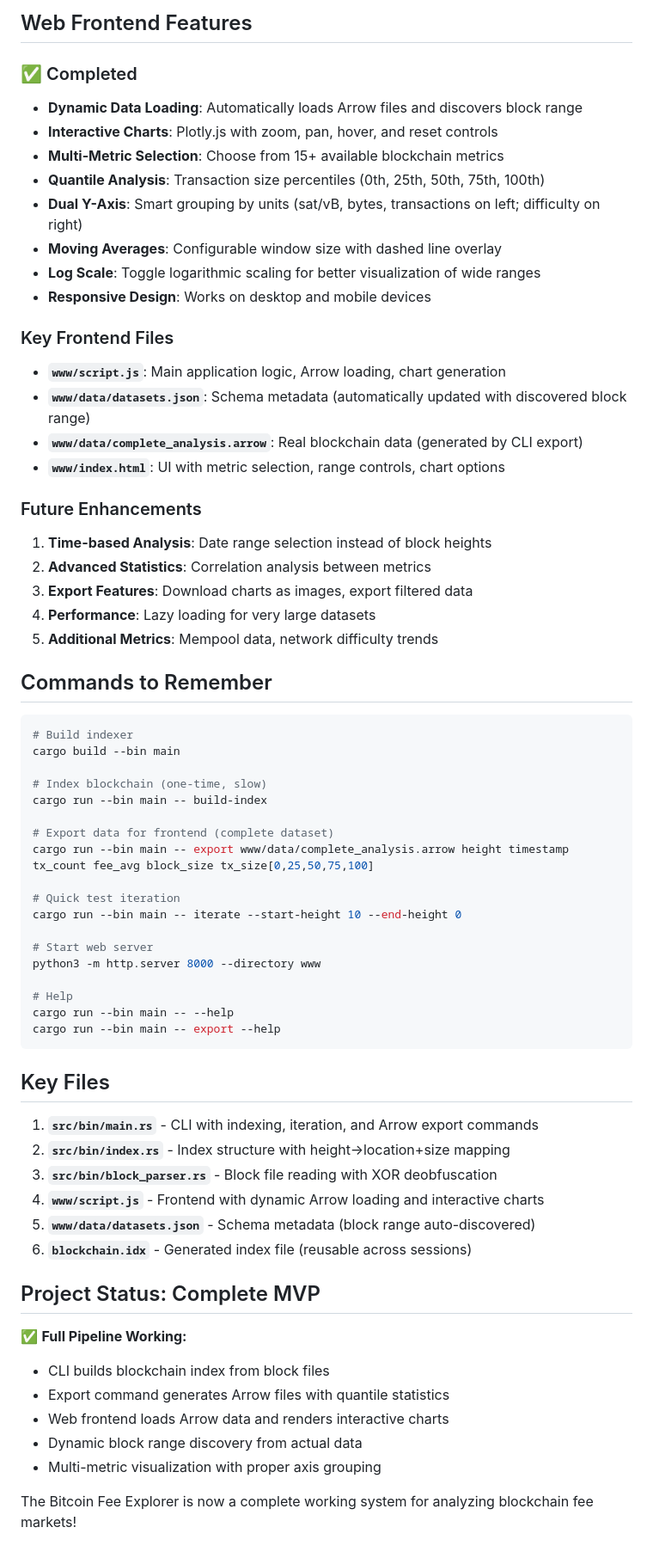
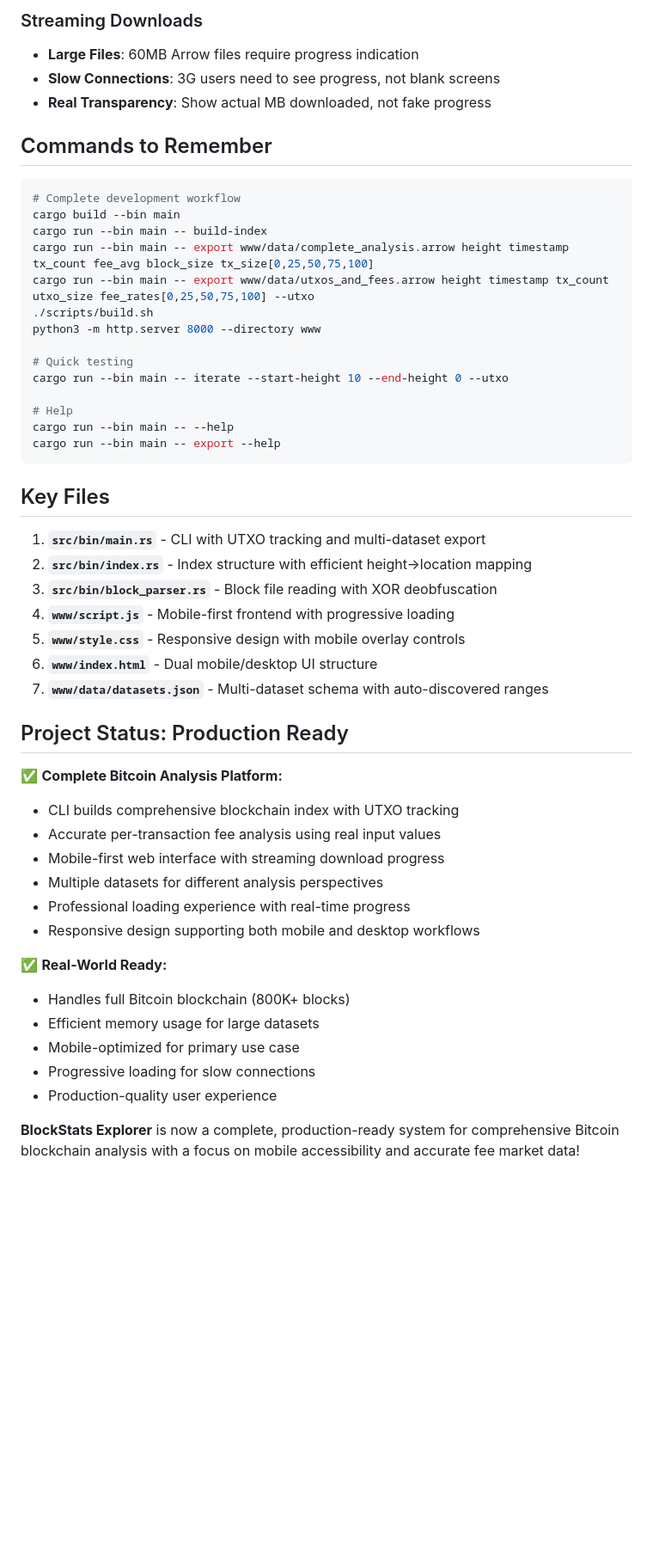
Before and after one commit to aaronmcdaid/blockstats-explorer, a Markdown page: CLAUDE.md, the part around one of its changes. Shown at 86% size. GitHub-like rendering; blank space fills up the shorter version.

````diff
--- a/CLAUDE.md
+++ b/CLAUDE.md
@@ -231,45 +268,21 @@ Benefits: clearer logic, better error handling, easier debugging.
-## Web Frontend Features
-
-### ✅ Completed
-- **Dynamic Data Loading**: Automatically loads Arrow files and discovers block range
-- **Interactive Charts**: Plotly.js with zoom, pan, hover, and reset controls
-- **Multi-Metric Selection**: Choose from 15+ available blockchain metrics
-- **Quantile Analysis**: Transaction size percentiles (0th, 25th, 50th, 75th, 100th)
-- **Dual Y-Axis**: Smart grouping by units (sat/vB, bytes, transactions on left; difficulty on right)
-- **Moving Averages**: Configurable window size with dashed line overlay
-- **Log Scale**: Toggle logarithmic scaling for better visualization of wide ranges
-- **Responsive Design**: Works on desktop and mobile devices
-
-### Key Frontend Files
-- **`www/script.js`**: Main application logic, Arrow loading, chart generation
-- **`www/data/datasets.json`**: Schema metadata (automatically updated with discovered block range)
-- **`www/data/complete_analysis.arrow`**: Real blockchain data (generated by CLI export)
-- **`www/index.html`**: UI with metric selection, range controls, chart options
-
-### Future Enhancements
-1. **Time-based Analysis**: Date range selection instead of block heights
-2. **Advanced Statistics**: Correlation analysis between metrics
-3. **Export Features**: Download charts as images, export filtered data
-4. **Performance**: Lazy loading for very large datasets
-5. **Additional Metrics**: Mempool data, network difficulty trends
+### Streaming Downloads
+- **Large Files**: 60MB Arrow files require progress indication
+- **Slow Connections**: 3G users need to see progress, not blank screens
+- **Real Transparency**: Show actual MB downloaded, not fake progress
 
 ## Commands to Remember
 
 ```bash
-# Build indexer
+# Complete development workflow
 cargo build --bin main
+cargo run --bin main -- build-index
+cargo run --bin main -- export www/data/complete_analysis.arrow height timestamp tx_count fee_avg block_size tx_size[0,25,50,75,100]
+cargo run --bin main -- export www/data/utxos_and_fees.arrow height timestamp tx_count utxo_size fee_rates[0,25,50,75,100] --utxo
+./scripts/build.sh
+python3 -m http.server 8000 --directory www
 
-# Index blockchain (one-time, slow)
-cargo run --bin main -- build-index
-
-# Export data for frontend (complete dataset)
-cargo run --bin main -- export www/data/complete_analysis.arrow height timestamp tx_count fee_avg block_size tx_size[0,25,50,75,100]
-
-# Quick test iteration
-cargo run --bin main -- iterate --start-height 10 --end-height 0
-
-# Start web server
-python3 -m http.server 8000 --directory www
+# Quick testing
+cargo run --bin main -- iterate --start-height 10 --end-height 0 --utxo
 
 # Help
 cargo run --bin main -- --help
@@ -278,20 +291,29 @@ cargo run --bin main -- export --help
 
 ## Key Files
 
-1. **`src/bin/main.rs`** - CLI with indexing, iteration, and Arrow export commands
-2. **`src/bin/index.rs`** - Index structure with height->location+size mapping
+1. **`src/bin/main.rs`** - CLI with UTXO tracking and multi-dataset export
+2. **`src/bin/index.rs`** - Index structure with efficient height->location mapping
 3. **`src/bin/block_parser.rs`** - Block file reading with XOR deobfuscation
-4. **`www/script.js`** - Frontend with dynamic Arrow loading and interactive charts
-5. **`www/data/datasets.json`** - Schema metadata (block range auto-discovered)
-6. **`blockchain.idx`** - Generated index file (reusable across sessions)
+4. **`www/script.js`** - Mobile-first frontend with progressive loading
+5. **`www/style.css`** - Responsive design with mobile overlay controls
+6. **`www/index.html`** - Dual mobile/desktop UI structure
+7. **`www/data/datasets.json`** - Multi-dataset schema with auto-discovered ranges
 
-## Project Status: Complete MVP
+## Project Status: Production Ready
 
-✅ **Full Pipeline Working:**
-- CLI builds blockchain index from block files
-- Export command generates Arrow files with quantile statistics
-- Web frontend loads Arrow data and renders interactive charts
-- Dynamic block range discovery from actual data
-- Multi-metric visualization with proper axis grouping
+✅ **Complete Bitcoin Analysis Platform:**
+- CLI builds comprehensive blockchain index with UTXO tracking
+- Accurate per-transaction fee analysis using real input values
+- Mobile-first web interface with streaming download progress
+- Multiple datasets for different analysis perspectives
+- Professional loading experience with real-time progress
+- Responsive design supporting both mobile and desktop workflows
 
-The Bitcoin Fee Explorer is now a complete working system for analyzing blockchain fee markets!
+✅ **Real-World Ready:**
+- Handles full Bitcoin blockchain (800K+ blocks)
+- Efficient memory usage for large datasets
+- Mobile-optimized for primary use case
+- Progressive loading for slow connections
+- Production-quality user experience
+
+**BlockStats Explorer** is now a complete, production-ready system for comprehensive Bitcoin blockchain analysis with a focus on mobile accessibility and accurate fee market data!
````
Also changed, not shown: other parts of CLAUDE.md (+170 -133 lines).
